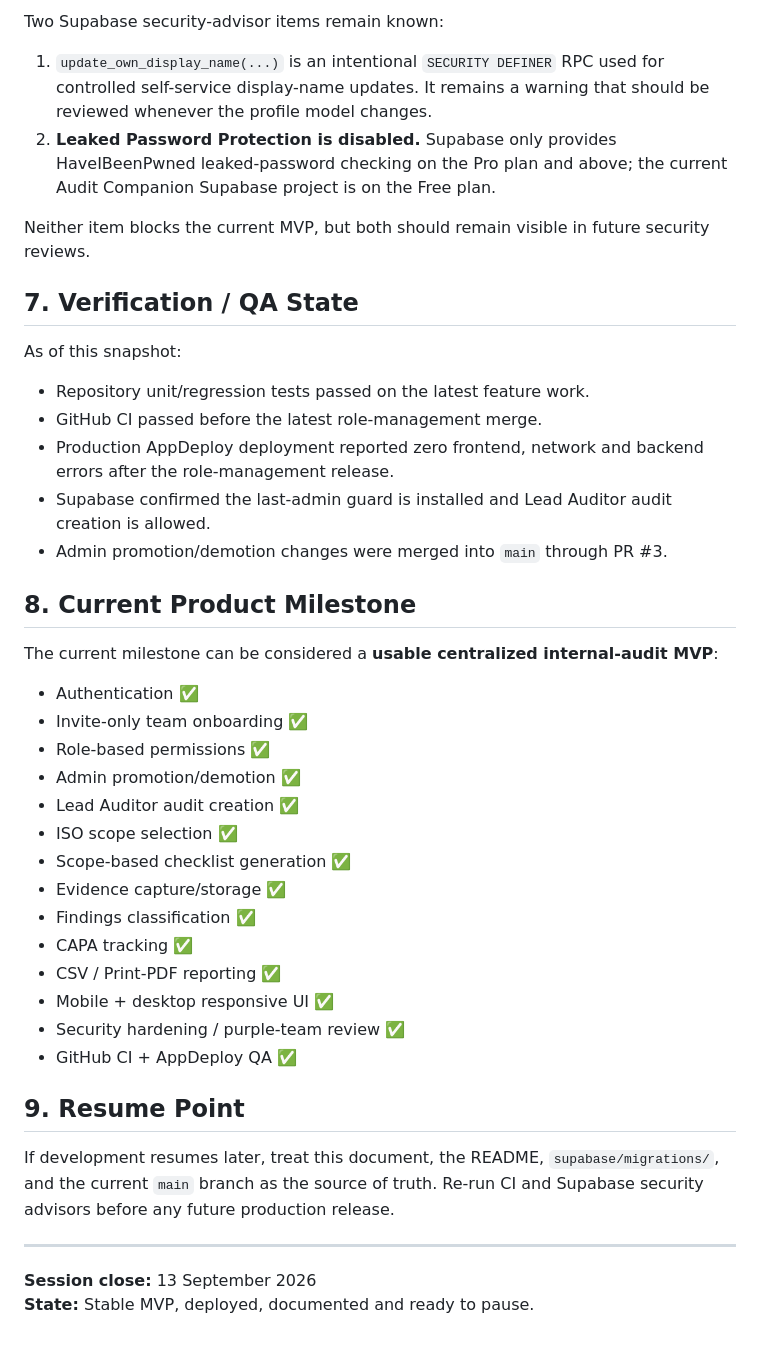
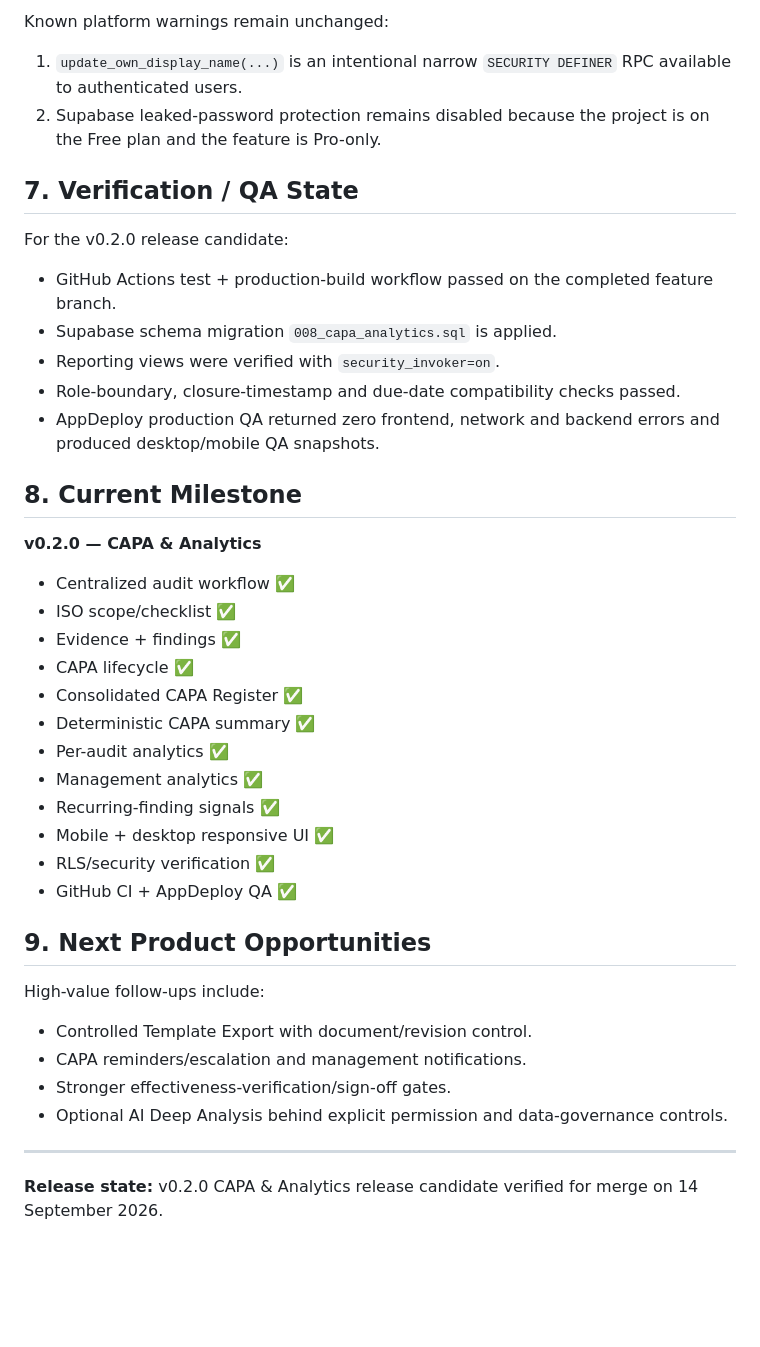
Before and after one commit to omvnn/audit-companion, a Markdown page: docs/PROJECT_SUMMARY.md, the part around one of its changes. GitHub-like rendering; blank space fills up the shorter version.

```diff
--- a/docs/PROJECT_SUMMARY.md
+++ b/docs/PROJECT_SUMMARY.md
@@ -147,44 +156,42 @@ audit-companion/
 
-Two Supabase security-advisor items remain known:
-
-1. `update_own_display_name(...)` is an intentional `SECURITY DEFINER` RPC used for controlled self-service display-name updates. It remains a warning that should be reviewed whenever the profile model changes.
-2. **Leaked Password Protection is disabled.** Supabase only provides HaveIBeenPwned leaked-password checking on the Pro plan and above; the current Audit Companion Supabase project is on the Free plan.
-
-Neither item blocks the current MVP, but both should remain visible in future security reviews.
+Known platform warnings remain unchanged:
+1. `update_own_display_name(...)` is an intentional narrow `SECURITY DEFINER` RPC available to authenticated users.
+2. Supabase leaked-password protection remains disabled because the project is on the Free plan and the feature is Pro-only.
 
 ## 7. Verification / QA State
 
-As of this snapshot:
-- Repository unit/regression tests passed on the latest feature work.
-- GitHub CI passed before the latest role-management merge.
-- Production AppDeploy deployment reported zero frontend, network and backend errors after the role-management release.
-- Supabase confirmed the last-admin guard is installed and Lead Auditor audit creation is allowed.
-- Admin promotion/demotion changes were merged into `main` through PR #3.
+For the v0.2.0 release candidate:
+- GitHub Actions test + production-build workflow passed on the completed feature branch.
+- Supabase schema migration `008_capa_analytics.sql` is applied.
+- Reporting views were verified with `security_invoker=on`.
+- Role-boundary, closure-timestamp and due-date compatibility checks passed.
+- AppDeploy production QA returned zero frontend, network and backend errors and produced desktop/mobile QA snapshots.
 
-## 8. Current Product Milestone
+## 8. Current Milestone
 
-The current milestone can be considered a **usable centralized internal-audit MVP**:
+**v0.2.0 — CAPA & Analytics**
 
-- Authentication ✅
-- Invite-only team onboarding ✅
-- Role-based permissions ✅
-- Admin promotion/demotion ✅
-- Lead Auditor audit creation ✅
-- ISO scope selection ✅
-- Scope-based checklist generation ✅
-- Evidence capture/storage ✅
-- Findings classification ✅
-- CAPA tracking ✅
-- CSV / Print-PDF reporting ✅
+- Centralized audit workflow ✅
+- ISO scope/checklist ✅
+- Evidence + findings ✅
+- CAPA lifecycle ✅
+- Consolidated CAPA Register ✅
+- Deterministic CAPA summary ✅
+- Per-audit analytics ✅
+- Management analytics ✅
+- Recurring-finding signals ✅
 - Mobile + desktop responsive UI ✅
-- Security hardening / purple-team review ✅
+- RLS/security verification ✅
 - GitHub CI + AppDeploy QA ✅
 
-## 9. Resume Point
+## 9. Next Product Opportunities
 
-If development resumes later, treat this document, the README, `supabase/migrations/`, and the current `main` branch as the source of truth. Re-run CI and Supabase security advisors before any future production release.
+High-value follow-ups include:
+- Controlled Template Export with document/revision control.
+- CAPA reminders/escalation and management notifications.
+- Stronger effectiveness-verification/sign-off gates.
+- Optional AI Deep Analysis behind explicit permission and data-governance controls.
 
 ---
 
-**Session close:** 13 September 2026
-**State:** Stable MVP, deployed, documented and ready to pause.
+**Release state:** v0.2.0 CAPA & Analytics release candidate verified for merge on 14 September 2026.
```
Also changed, not shown: other parts of docs/PROJECT_SUMMARY.md (+99 -90 lines).
